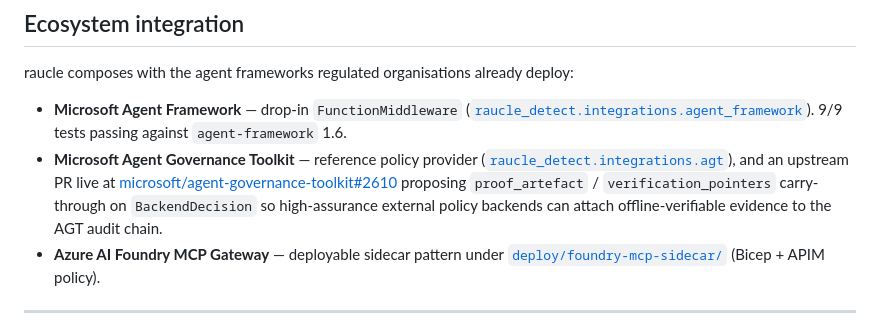
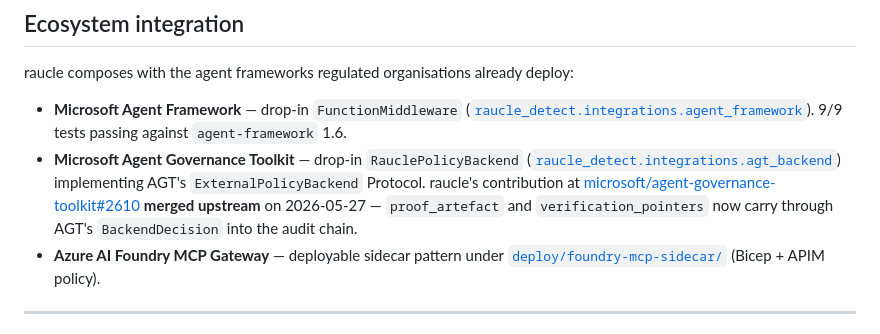
Before and after one commit to craigamcw/raucle-detect, a Markdown page: README.md, the part around the change. GitHub-like rendering.

Commit message:
docs(README): AGT PR #2610 merged upstream — point ecosystem section at the live integration
The Microsoft AGT contribution proposed at the start of Move 2 M3
merged upstream on 2026-05-27 (merge commit 25abf72, by Microsoft
maintainer Imran Siddique). README now points at the merged-and-
shipped RauclePolicyBackend (raucle_detect.integrations.agt_backend)
instead of the pre-merge stub at raucle_detect.integrations.agt.

```diff
--- a/README.md
+++ b/README.md
@@ -59,7 +59,7 @@ For these audiences the receipt is the product. The detection mechanism that pro
 raucle composes with the agent frameworks regulated organisations already deploy:
 
 - **Microsoft Agent Framework** — drop-in `FunctionMiddleware` ([`raucle_detect.integrations.agent_framework`](raucle_detect/integrations/agent_framework.py)). 9/9 tests passing against `agent-framework` 1.6.
-- **Microsoft Agent Governance Toolkit** — reference policy provider ([`raucle_detect.integrations.agt`](raucle_detect/integrations/agt.py)), and an upstream PR live at [microsoft/agent-governance-toolkit#2610](https://github.com/microsoft/agent-governance-toolkit/pull/2610) proposing `proof_artefact` / `verification_pointers` carry-through on `BackendDecision` so high-assurance external policy backends can attach offline-verifiable evidence to the AGT audit chain.
+- **Microsoft Agent Governance Toolkit** — drop-in `RauclePolicyBackend` ([`raucle_detect.integrations.agt_backend`](raucle_detect/integrations/agt_backend.py)) implementing AGT's `ExternalPolicyBackend` Protocol. raucle's contribution at [microsoft/agent-governance-toolkit#2610](https://github.com/microsoft/agent-governance-toolkit/pull/2610) **merged upstream** on 2026-05-27 — `proof_artefact` and `verification_pointers` now carry through AGT's `BackendDecision` into the audit chain.
 - **Azure AI Foundry MCP Gateway** — deployable sidecar pattern under [`deploy/foundry-mcp-sidecar/`](deploy/foundry-mcp-sidecar/) (Bicep + APIM policy).
 
 ---
```
